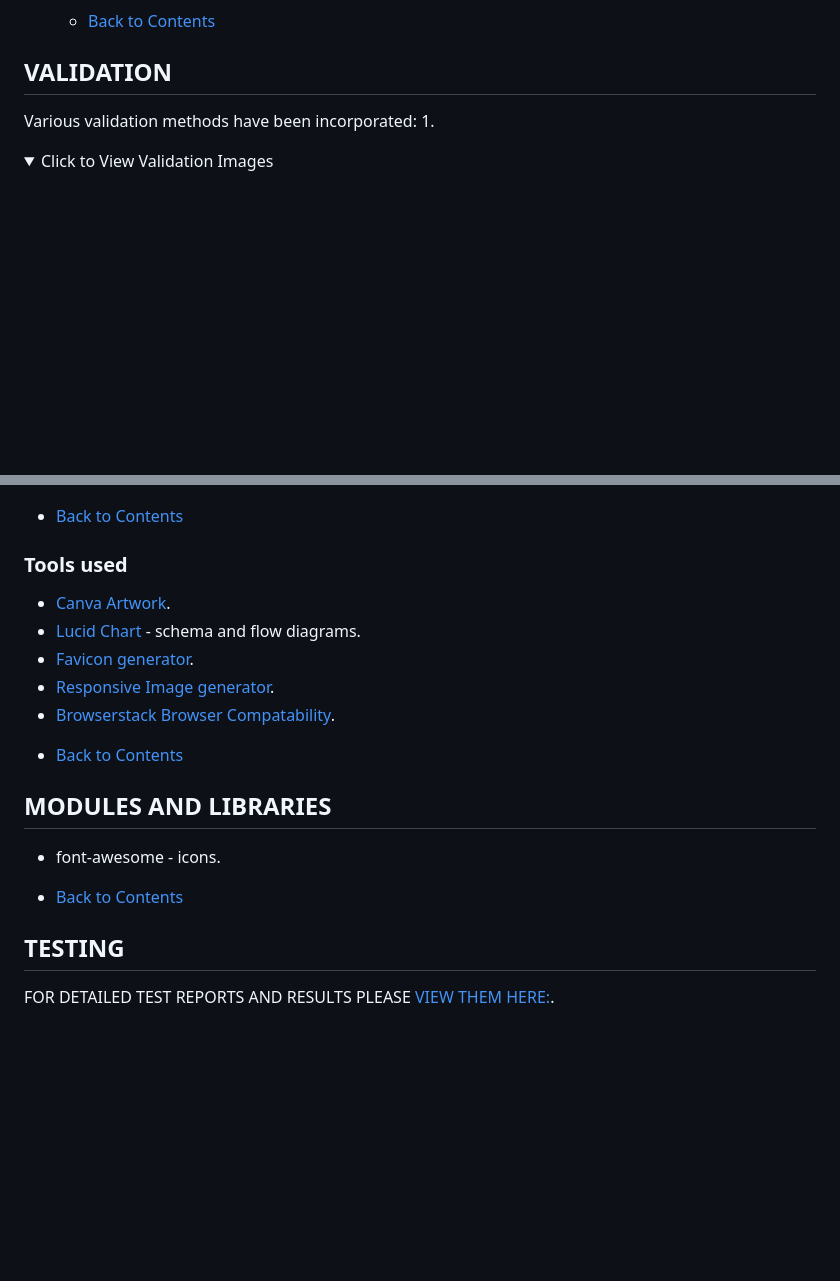
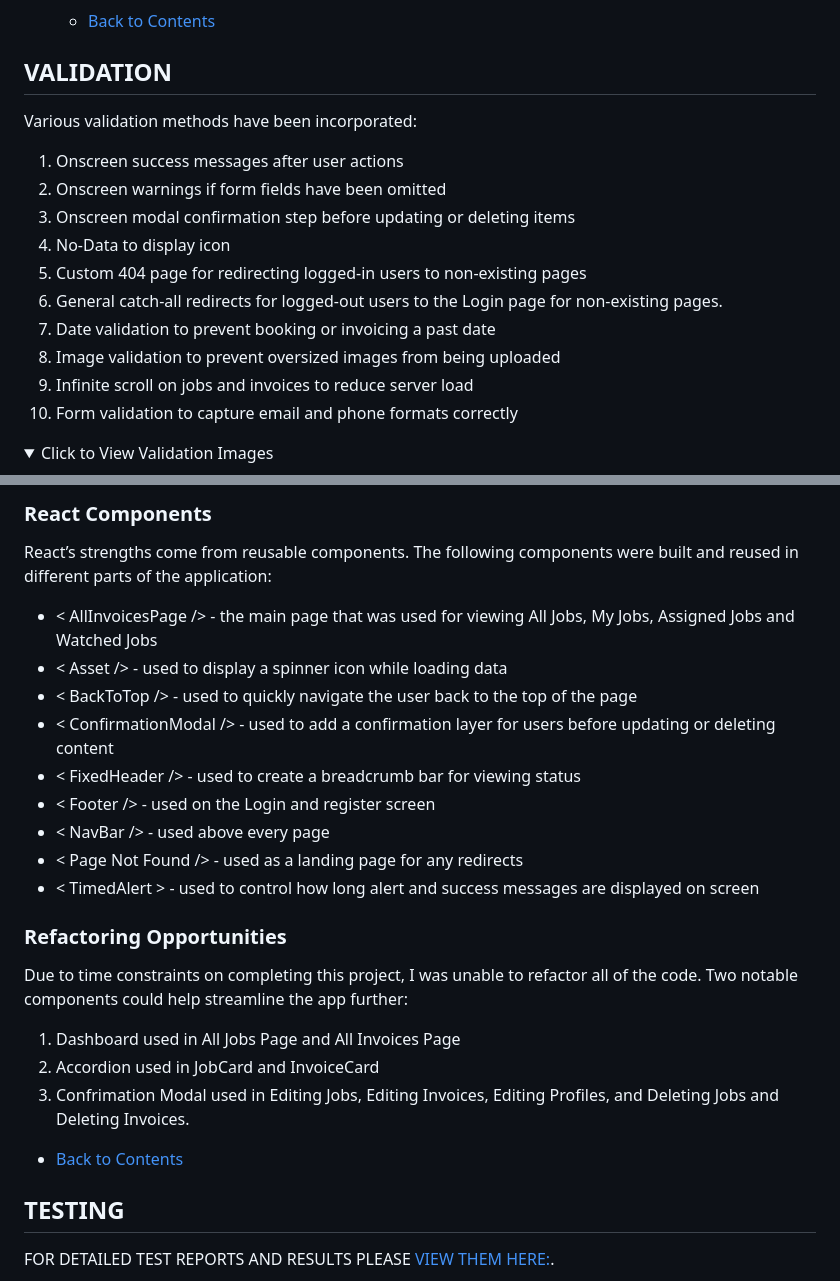
Before and after one commit to rstan-dev/GarageGuru-PP5, a Markdown page: README.md, 2 parts joined by grey strips. Rendered like a GitHub page; folded sections open; blank space fills up the shorter version.

Commit message:
docs: update readme Tech Stack section

```diff
--- a/README.md
+++ b/README.md
@@ -337,7 +347,17 @@ Every commit message thoroughly detailed the work that had been completed.  Some
 
 ## VALIDATION
 Various validation methods have been incorporated:
- 1.
+ 1. Onscreen success messages after user actions
+ 2. Onscreen warnings if form fields have been omitted
+ 3. Onscreen modal confirmation step before updating or deleting items
+ 4. No-Data to display icon
+ 5. Custom 404 page for redirecting logged-in users to non-existing pages
+ 6. General catch-all redirects for logged-out users to the Login page for non-existing pages.
+ 7. Date validation to prevent booking or invoicing a past date
+ 8. Image validation to prevent oversized images from being uploaded
+ 9. Infinite scroll on jobs and invoices to reduce server load
+ 10. Form validation to capture email and phone formats correctly
+
 
  <details>
   <summary>Click to View Validation Images</summary>
@@ -353,19 +437,28 @@ The site has been built with the following tech and tools:
+### React Components
+
+React’s strengths come from reusable components.
+The following components were built and reused in different parts of the application:
+* < AllInvoicesPage />  - the main page that was used for viewing All Jobs, My Jobs, Assigned Jobs and Watched Jobs
+* < Asset /> - used to display a spinner icon while loading data
+* < BackToTop /> -  used to quickly navigate the user back to the top of the page
+* < ConfirmationModal /> - used to add a confirmation layer for users before updating or deleting content
+* < FixedHeader /> - used to create a breadcrumb bar for viewing status
+* < Footer /> - used on the Login and register screen
+* < NavBar /> - used above every page
+* < Page Not Found /> - used as a landing page for any redirects
+* < TimedAlert > - used to control how long alert and success messages are displayed on screen
+
+
+### Refactoring Opportunities
+
+Due to time constraints on completing this project, I was unable to refactor all of the code.  Two notable components could help streamline the app further:
+
+1. Dashboard used in All Jobs Page and All Invoices Page
+2. Accordion used in JobCard and InvoiceCard
+3. Confrimation Modal used in Editing Jobs, Editing Invoices, Editing Profiles, and Deleting Jobs and Deleting Invoices.
 
 * [Back to Contents](#contents)
 
-### Tools used
-- [Canva Artwork](https://www.canva.com/).
-- [Lucid Chart](https://lucid.app/) - schema and flow diagrams.
-- [Favicon generator](https://favicon.io/favicon-converter/).
-- [Responsive Image generator](https://ui.dev/amiresponsive).
-- [Browserstack Browser Compatability](https://www.browserstack.com/).
-
-* [Back to Contents](#contents)
-
-## MODULES AND LIBRARIES
-   * font-awesome - icons.
-
-* [Back to Contents](#contents)
 
 ## TESTING
 FOR DETAILED TEST REPORTS AND RESULTS PLEASE [VIEW THEM HERE:]().
```
Also changed, not shown: other parts of README.md (+118 -44 lines).
